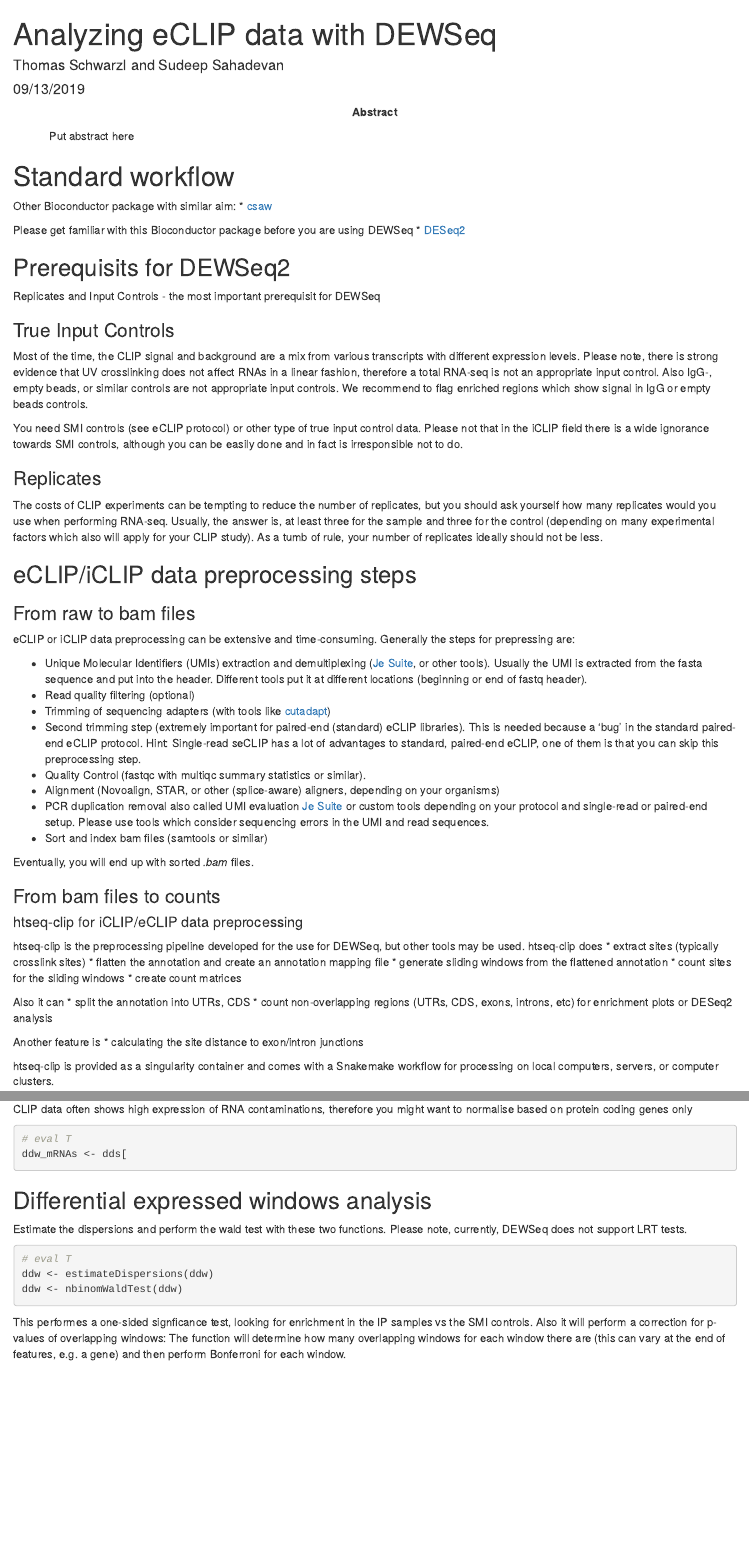
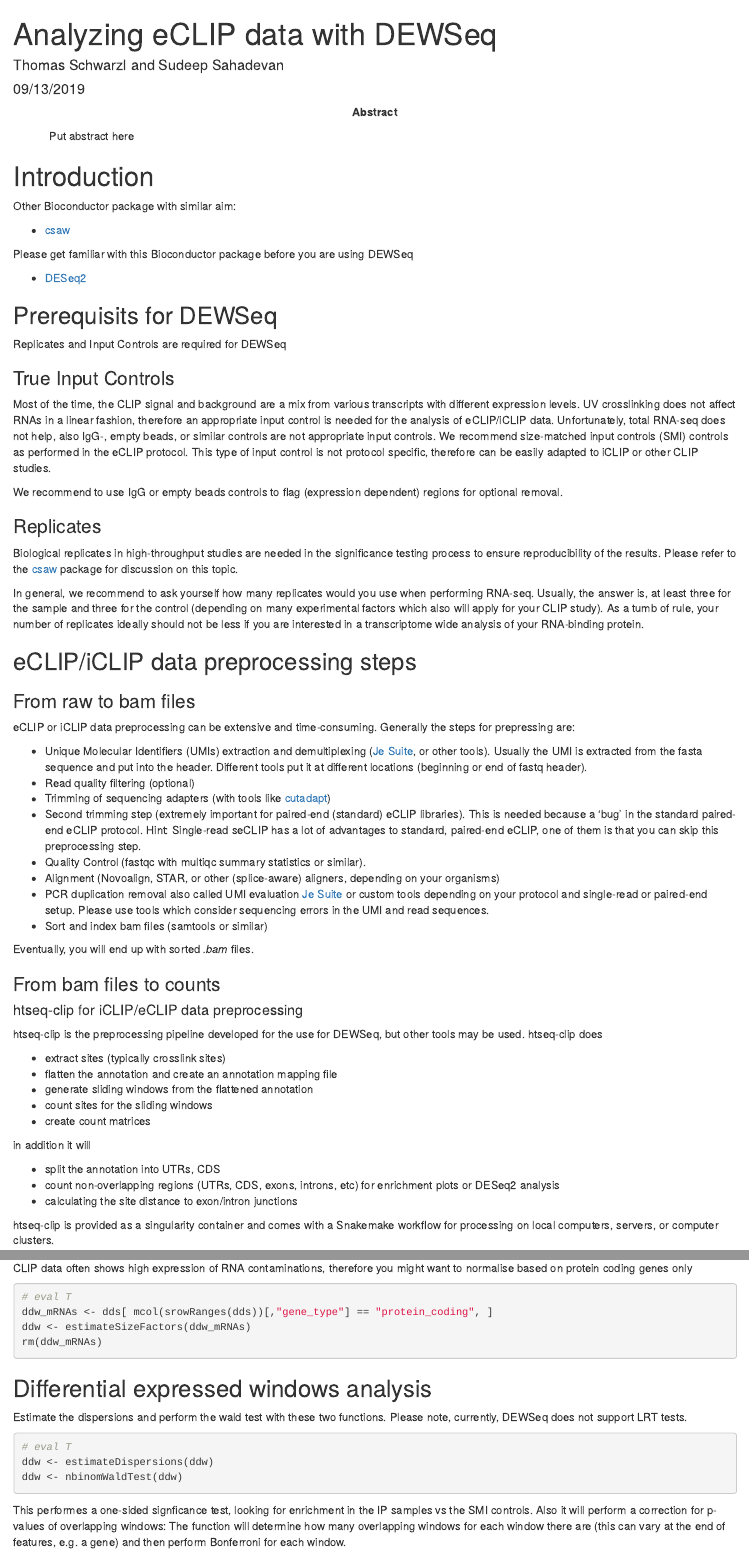
Before and after one commit to EMBL-Hentze-group/DEWSeq, an R Markdown document (vignettes/DEWSeq.Rmd): the page in a window 1100 px wide, from its top, and a second part further down, joined at a grey line. Rendered offline with R 4.5, knitr and Pandoc, with nearby package versions; drawn as R Markdown's standard HTML page in place of the format the file asks for.

Commit message:
vignette bugfixes

````diff
--- a/vignettes/DEWSeq.Rmd
+++ b/vignettes/DEWSeq.Rmd
@@ -26,7 +26,7 @@ knitr::opts_chunk$set(tidy=FALSE, cache=FALSE,
 ```
 
 
-# Standard workflow
+# Introduction
 
 ```{r, eval = F, echo = F}
 #**Note:** if you use DEWSeq in published research, please cite:
@@ -39,39 +39,46 @@ knitr::opts_chunk$set(tidy=FALSE, cache=FALSE,
 
 
 Other Bioconductor package with similar aim:
- * [csaw](http://bioconductor.org/packages/csaw)
+
+* [csaw](http://bioconductor.org/packages/csaw)
 
 Please get familiar with this Bioconductor package before you are using DEWSeq
- * [DESeq2](http://bioconductor.org/packages/DESeq2)
+
+* [DESeq2](http://bioconductor.org/packages/DESeq2)
 
 
-## Prerequisits for DEWSeq2
+## Prerequisits for DEWSeq
 
-Replicates and Input Controls - the most important prerequisit for DEWSeq
+Replicates and Input Controls are required for DEWSeq
 
 ### True Input Controls
 
 Most of the time, the CLIP signal and background are a mix from various
-transcripts with different expression levels. Please note, there is strong
-evidence that UV crosslinking does not affect RNAs in a linear fashion,
-therefore a total RNA-seq is not an appropriate input control. Also IgG-,
-empty beads, or similar controls are not appropriate input controls.
-We recommend to flag enriched regions which show signal in IgG or empty
-beads controls.
+transcripts with different expression levels. UV crosslinking does not
+affect RNAs in a linear fashion, therefore an appropriate input control
+is needed for the analysis of eCLIP/iCLIP data. Unfortunately, total
+RNA-seq does not help, also IgG-, empty beads, or similar controls are
+not appropriate input controls. We recommend size-matched input controls
+(SMI) controls as performed in the eCLIP protocol. This type of input
+control is not protocol specific, therefore can be easily adapted to
+iCLIP or other CLIP studies.
 
-You need SMI controls (see eCLIP protocol) or other type of true input
-control data. Please not that in the iCLIP field there is a wide
-ignorance towards SMI controls, although you can be easily done and
-in fact is irresponsible not to do.
+We recommend to use IgG or empty beads controls to flag (expression
+dependent) regions for optional removal.
 
 ### Replicates
 
-The costs of CLIP experiments can be tempting to reduce the number of
-replicates, but you should ask yourself how many replicates would you
+Biological replicates in high-throughput studies are needed in the
+significance testing process to ensure reproducibility of the results.
+Please refer to the [csaw](http://bioconductor.org/packages/csaw)
+package for discussion on this topic.
+
+In general, we recommend to ask yourself how many replicates would you
 use when performing RNA-seq. Usually, the answer is, at least three
 for the sample and three for the control (depending on many experimental
 factors which also will apply for your CLIP study). As a tumb of rule,
-your number of replicates ideally should not be less.
+your number of replicates ideally should not be less if you are
+interested in a transcriptome wide analysis of your RNA-binding protein.
 
 ## eCLIP/iCLIP data preprocessing steps
 
@@ -110,25 +117,26 @@ Eventually, you will end up with sorted *.bam* files.
 
 htseq-clip is the preprocessing pipeline developed for the use for
 DEWSeq, but other tools may be used. htseq-clip does
- * extract sites (typically crosslink sites)
- * flatten the annotation and create an annotation mapping file
- * generate sliding windows from the flattened annotation
- * count sites for the sliding windows
- * create count matrices
 
-Also it can
- * split the annotation into UTRs, CDS
- * count non-overlapping regions (UTRs, CDS, exons, introns, etc) for
+* extract sites (typically crosslink sites)
+* flatten the annotation and create an annotation mapping file
+* generate sliding windows from the flattened annotation
+* count sites for the sliding windows
+* create count matrices
+
+in addition it will
+
+* split the annotation into UTRs, CDS
+* count non-overlapping regions (UTRs, CDS, exons, introns, etc) for
    enrichment plots or DESeq2 analysis
-
-Another feature is
- * calculating the site distance to exon/intron junctions
+* calculating the site distance to exon/intron junctions
 
 htseq-clip is provided as a singularity
 container and comes with a Snakemake workflow for processing on local computers,
 servers, or computer clusters.
 
 All you need is
+
  * .bam files (PCR duplication removed, sorted)
  * .bam.bai index files
  * .gff3 files (Preferrably from Gencode or similar)
@@ -246,7 +256,9 @@ want to normalise based on protein coding genes only
 
 ```{r filter for mRNAs, eval = F}
 # eval T
-ddw_mRNAs <- dds[
+ddw_mRNAs <- dds[ mcol(srowRanges(dds))[,"gene_type"] == "protein_coding", ]
+ddw <- estimateSizeFactors(ddw_mRNAs)
+rm(ddw_mRNAs)
 ```
 
 
````
Also changed, not shown: vignettes/DEWSeq.Rmd (12 more changed lines).
